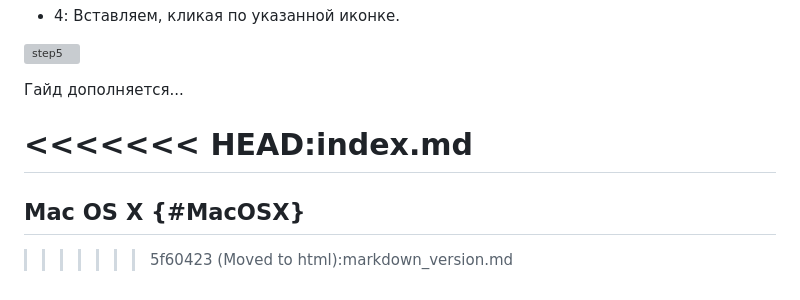
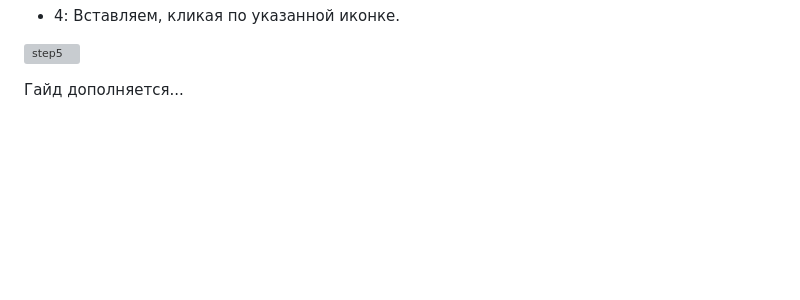
Before and after one commit to fractalshine/fractalshine.github.io, a Markdown page: markdown_version.md, the part around the change. Drawn GitHub-style; blank space fills up the shorter version; grey boxes are pictures that could not be loaded.

```diff
--- a/markdown_version.md
+++ b/markdown_version.md
@@ -92,8 +92,3 @@
 ![step5](https://github.com/fractalshine/fractalshine.github.io/assets/96349158/6ebc59eb-a86e-4bf2-9762-045bdc824f7b)
 
 Гайд дополняется...
-
-<<<<<<< HEAD:index.md
-=======
-## Mac OS X {#MacOSX}
->>>>>>> 5f60423 (Moved to html):markdown_version.md
```
